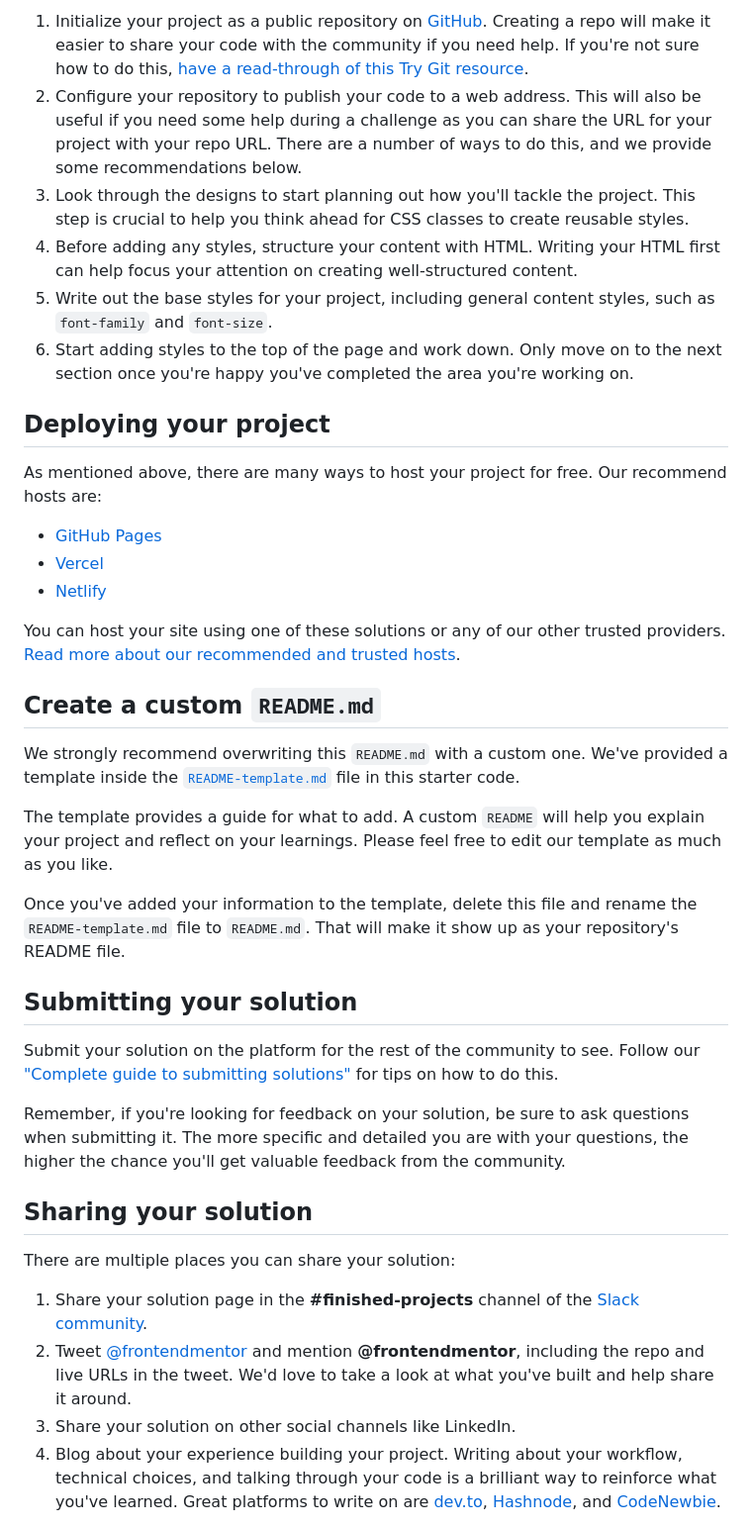
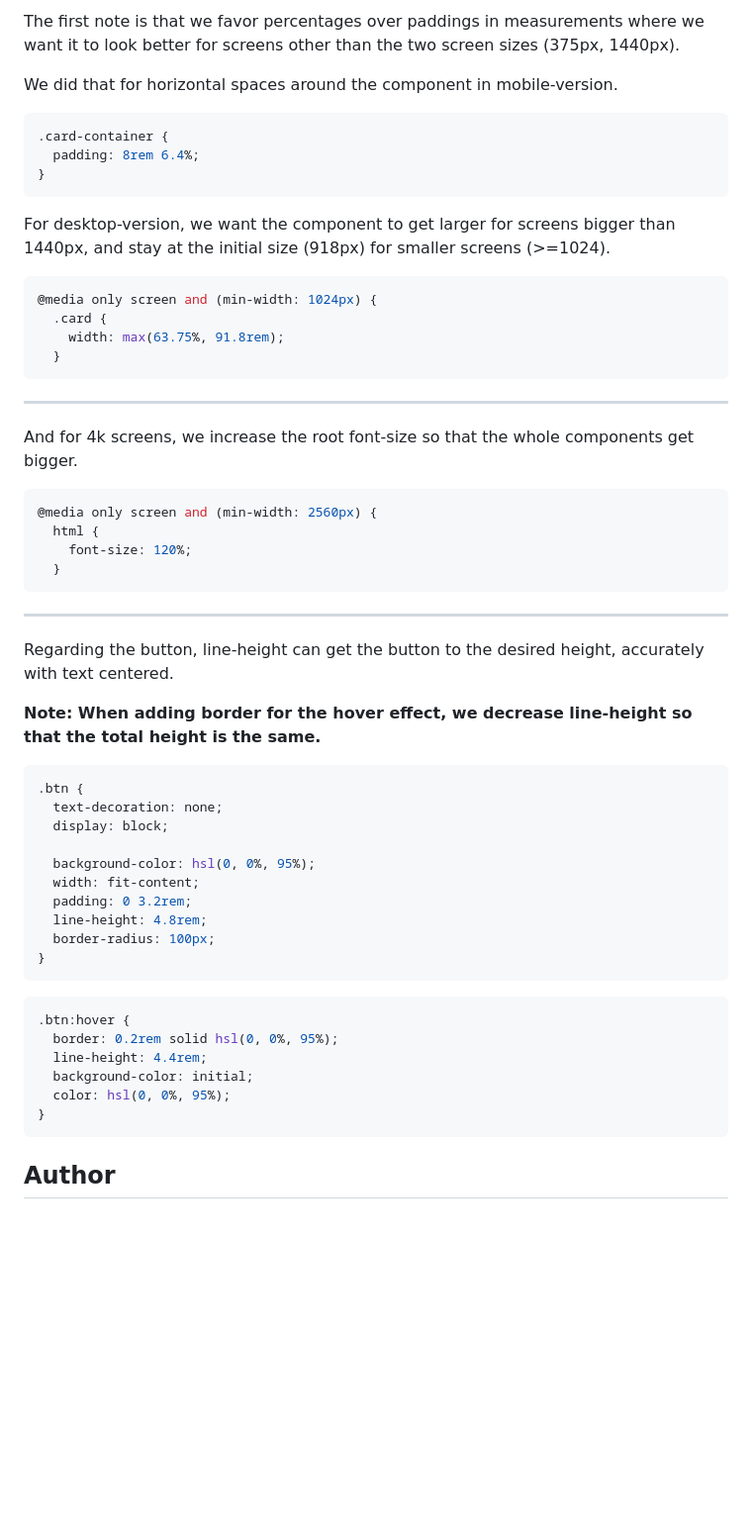
Before and after one commit to sayednaser/3-column-preview-card-component-frontendmentor, a Markdown page: README.md, the part around the change printed below. Shown: that part at 99% size. Drawn GitHub-style; blank space fills up the shorter version.

Commit message:
Implement README

````diff
--- a/README.md
+++ b/README.md
@@ -41,41 +47,61 @@ Feel free to use any workflow that you feel comfortable with. Below is a suggest
 
-1. Initialize your project as a public repository on [GitHub](https://github.com/). Creating a repo will make it easier to share your code with the community if you need help. If you're not sure how to do this, [have a read-through of this Try Git resource](https://try.github.io/).
-2. Configure your repository to publish your code to a web address. This will also be useful if you need some help during a challenge as you can share the URL for your project with your repo URL. There are a number of ways to do this, and we provide some recommendations below.
-3. Look through the designs to start planning out how you'll tackle the project. This step is crucial to help you think ahead for CSS classes to create reusable styles.
-4. Before adding any styles, structure your content with HTML. Writing your HTML first can help focus your attention on creating well-structured content.
-5. Write out the base styles for your project, including general content styles, such as `font-family` and `font-size`.
-6. Start adding styles to the top of the page and work down. Only move on to the next section once you're happy you've completed the area you're working on.
+The first note is that we favor percentages over paddings in measurements where we want it to look better for screens other than the two screen sizes (375px, 1440px).
 
-## Deploying your project
+We did that for horizontal spaces around the component in mobile-version.
 
-As mentioned above, there are many ways to host your project for free. Our recommend hosts are:
+```css
+.card-container {
+  padding: 8rem 6.4%;
+}
+```
 
-- [GitHub Pages](https://pages.github.com/)
-- [Vercel](https://vercel.com/)
-- [Netlify](https://www.netlify.com/)
+For desktop-version, we want the component to get larger for screens bigger than 1440px, and stay at the initial size (918px) for smaller screens (>=1024).
 
-You can host your site using one of these solutions or any of our other trusted providers. [Read more about our recommended and trusted hosts](https://medium.com/frontend-mentor/frontend-mentor-trusted-hosting-providers-bf000dfebe).
+```css
+@media only screen and (min-width: 1024px) {
+  .card {
+    width: max(63.75%, 91.8rem);
+  }
+```
 
-## Create a custom `README.md`
+---
 
-We strongly recommend overwriting this `README.md` with a custom one. We've provided a template inside the [`README-template.md`](./README-template.md) file in this starter code.
+And for 4k screens, we increase the root font-size so that the whole components get bigger.
 
-The template provides a guide for what to add. A custom `README` will help you explain your project and reflect on your learnings. Please feel free to edit our template as much as you like.
+```css
+@media only screen and (min-width: 2560px) {
+  html {
+    font-size: 120%;
+  }
+```
 
-Once you've added your information to the template, delete this file and rename the `README-template.md` file to `README.md`. That will make it show up as your repository's README file.
+---
 
-## Submitting your solution
+Regarding the button, line-height can get the button to the desired height, accurately with text centered.
 
-Submit your solution on the platform for the rest of the community to see. Follow our ["Complete guide to submitting solutions"](https://medium.com/frontend-mentor/a-complete-guide-to-submitting-solutions-on-frontend-mentor-ac6384162248) for tips on how to do this.
+**Note: When adding border for the hover effect, we decrease line-height so that the total height is the same.**
 
-Remember, if you're looking for feedback on your solution, be sure to ask questions when submitting it. The more specific and detailed you are with your questions, the higher the chance you'll get valuable feedback from the community.
+```css
+.btn {
+  text-decoration: none;
+  display: block;
 
-## Sharing your solution
+  background-color: hsl(0, 0%, 95%);
+  width: fit-content;
+  padding: 0 3.2rem;
+  line-height: 4.8rem;
+  border-radius: 100px;
+}
+```
 
-There are multiple places you can share your solution:
+```css
+.btn:hover {
+  border: 0.2rem solid hsl(0, 0%, 95%);
+  line-height: 4.4rem;
+  background-color: initial;
+  color: hsl(0, 0%, 95%);
+}
+```
 
-1. Share your solution page in the **#finished-projects** channel of the [Slack community](https://www.frontendmentor.io/slack).
-2. Tweet [@frontendmentor](https://twitter.com/frontendmentor) and mention **@frontendmentor**, including the repo and live URLs in the tweet. We'd love to take a look at what you've built and help share it around.
-3. Share your solution on other social channels like LinkedIn.
-4. Blog about your experience building your project. Writing about your workflow, technical choices, and talking through your code is a brilliant way to reinforce what you've learned. Great platforms to write on are [dev.to](https://dev.to/), [Hashnode](https://hashnode.com/), and [CodeNewbie](https://community.codenewbie.org/).
+## Author
 
````
Also changed, not shown: other parts of README.md (+30 -33 lines), README-template.md (deleted, +0 -111 lines), screenshots/screenshot-desktop.png (added), 1 other file.
